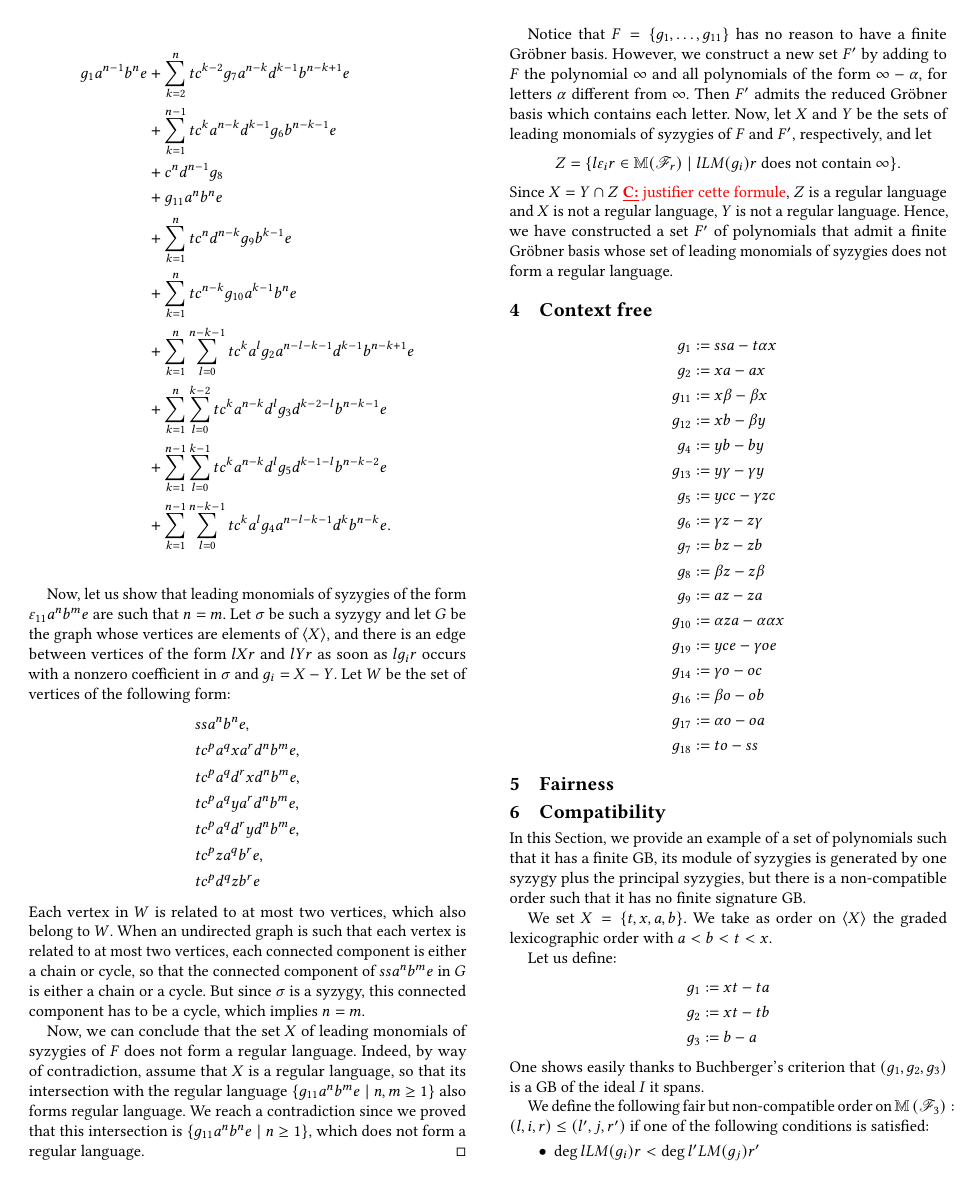
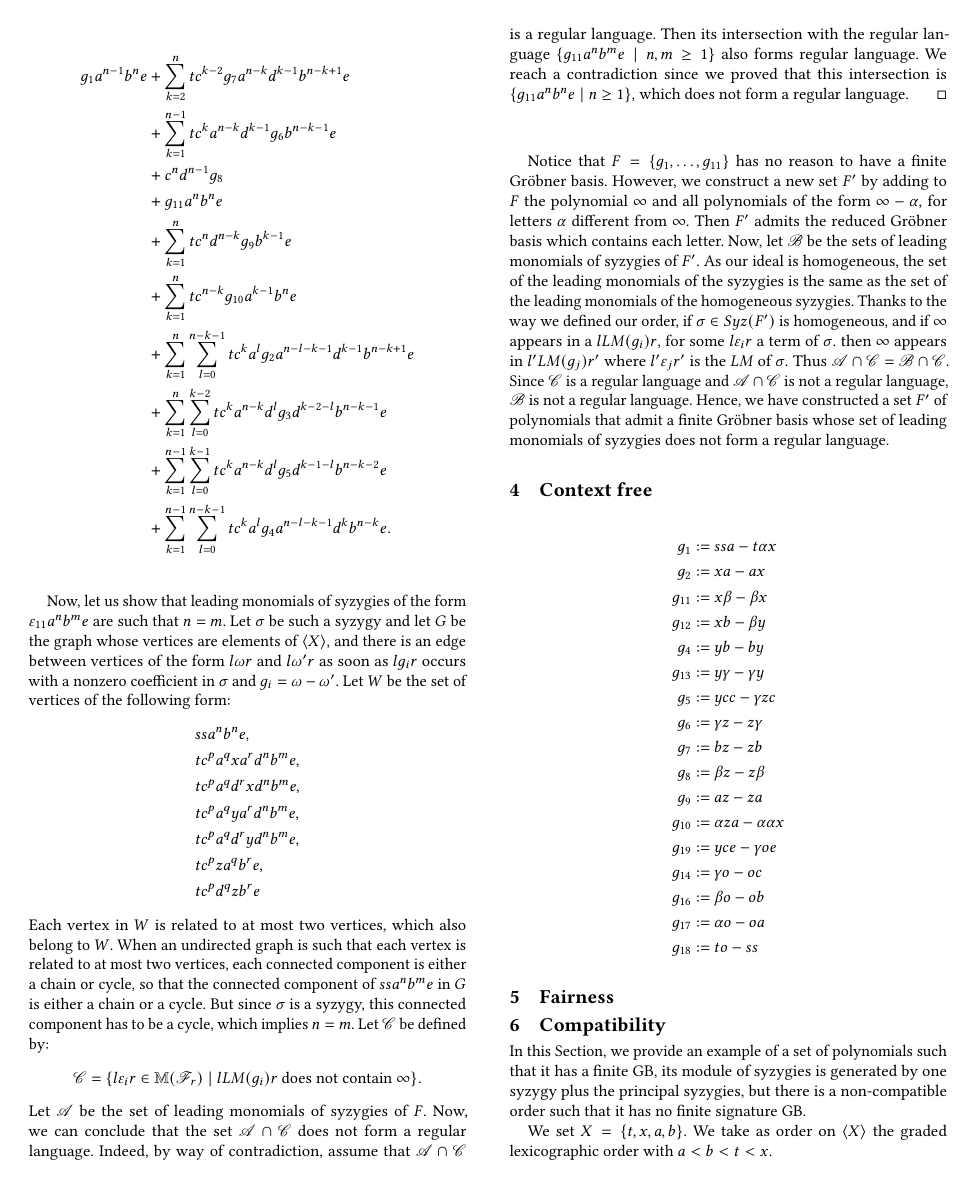
Before and after one commit to Arturgo/Groebner, a LaTeX paper (article_issac.tex): page 3 of 5. Compiled offline with pdfLaTeX.

Commit message:
Quelques corrections sur la partie Langage régulier.

```diff
--- a/article_issac.tex
+++ b/article_issac.tex
@@ -438,7 +438,7 @@ ssaabbe & =_{1} tcxabbe =_{2} tcaxbbe =_{6} tcadybe \\
   \end{align*}
 
   Now, let us show that leading monomials of syzygies of the form $\varepsilon_{11}a^nb^me$ are such that $n = m$.
-  Let $\sigma$ be such a syzygy and let $G$ be the graph whose vertices are elements of $\left\langle X \right\rangle$, and there is an edge between vertices of the form $lXr$ and $lYr$ as soon as $lg_ir$ occurs with a nonzero coefficient in $\sigma$ and $g_i=X - Y$. Let $W$ be the set of vertices of the following form:
+  Let $\sigma$ be such a syzygy and let $G$ be the graph whose vertices are elements of $\left\langle X \right\rangle$, and there is an edge between vertices of the form $l\omega r$ and $l\omega'r$ as soon as $lg_ir$ occurs with a nonzero coefficient in $\sigma$ and $g_i=\omega - \omega'$. Let $W$ be the set of vertices of the following form:
   \begin{align*}
     & ssa^nb^ne, \\
     & tc^pa^qxa^rd^nb^me, \\
@@ -450,17 +450,33 @@ ssaabbe & =_{1} tcxabbe =_{2} tcaxbbe =_{6} tcadybe \\
   \end{align*}
   Each vertex in $W$ is related to at most two vertices, which also belong to $W$. When an undirected graph is such that each vertex is related to at most two vertices, each connected component is either a chain or cycle, so that the connected component of $ssa^nb^me$ in $G$ is either a chain or a cycle.
   But since $\sigma$ is a syzygy, this connected component has to be a cycle, which implies $n = m$.
-
-  Now, we can conclude that the set $X$ of leading monomials of syzygies of $F$ does not form a regular language.
-  Indeed, by way of contradiction, assume that $X$ is a regular language, so that its
+  Let $\mathscr{C}$ be defined by:
+$$\mathscr{C}=\{l\varepsilon_ir \in \MM(\mathscr{F}_r) \;|\; l \LM(g_i) r \mbox{ does not contain } \infty\}.$$
+   Let $\mathscr{A}$ be the set of leading monomials of syzygies of $F$.
+   Now, we can conclude that the set $\mathscr{A} \cap \mathscr{C}$ does not form a regular language.
+  Indeed, by way of contradiction, assume that $\mathscr{A}\cap \mathscr{C}$ is a regular language. Then its
   intersection with the regular language $\{g_{11}a^nb^me \;|\; n, m \geq 1\}$ also forms regular language.
   We reach a contradiction since we proved that this intersection is $\{g_{11}a^nb^ne \;|\; n \geq 1 \}$, which does not form a regular language.
 \end{proof}
 
 Notice that $F=\{g_1,\dots,g_{11}\}$ has no reason to have a finite Gröbner basis. However, we construct a new set $F'$ by adding to $F$ the polynomial $\infty$ and all polynomials of the form $\infty-\alpha$, for letters $\alpha$ different from $\infty$. Then $F'$ admits the reduced Gröbner basis which contains each letter.
-Now, let $X$ and $Y$ be the sets of leading monomials of syzygies of $F$ and $F'$, respectively, and let
-$$Z=\{l\varepsilon_ir \in \MM(\mathscr{F}_r) \;|\; l \LM(g_i) r \mbox{ does not contain } \infty\}.$$
-Since $X=Y\cap Z$ \fixmecc{justifier cette formule}, $Z$ is a regular language and $X$ is not a regular language, $Y$ is not a regular language. Hence, we have constructed a set $F'$ of polynomials that admit a finite Gröbner basis whose set of leading monomials of syzygies does not form a regular language.
+Now, let $\mathscr{B}$ be the sets of leading monomials of syzygies of $F'$.
+As our ideal is homogeneous,
+the set of the
+leading monomials of the syzygies
+is the same as the set of the leading
+monomials of the homogeneous syzygies.
+Thanks to the way we defined our order,
+if $\sigma \in Syz(F')$ is homogeneous,
+and
+if $\infty$ appears in a $l \LM(g_i) r$,
+for some $l \varepsilon_i r$
+a term of $\sigma.$
+then
+$\infty$ appears in $l' \LM(g_j) r'$
+where $l' \varepsilon_j r'$ is the $\LM$
+of $\sigma.$
+Thus $\mathscr{A} \cap \mathscr{C}=\mathscr{B} \cap \mathscr{C}$. Since $\mathscr{C}$ is a regular language and $\mathscr{A} \cap \mathscr{C}$ is not a regular language, $\mathscr{B}$ is not a regular language. Hence, we have constructed a set $F'$ of polynomials that admit a finite Gröbner basis whose set of leading monomials of syzygies does not form a regular language.
 
 
 \section{Context free}
```
